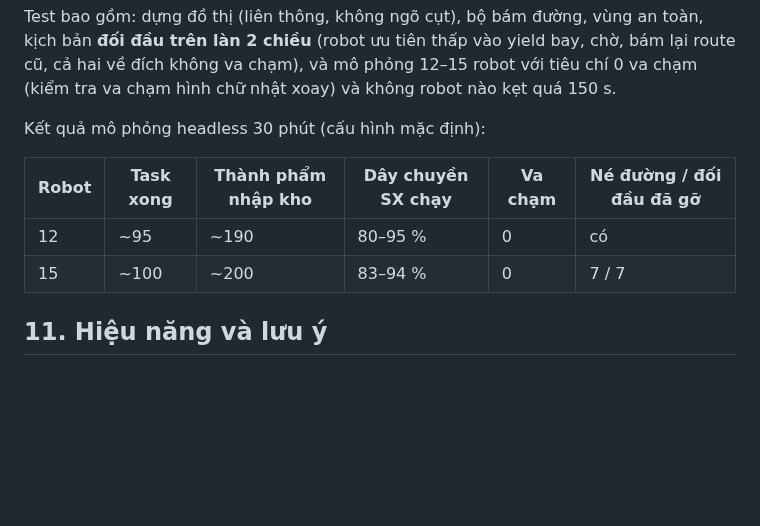
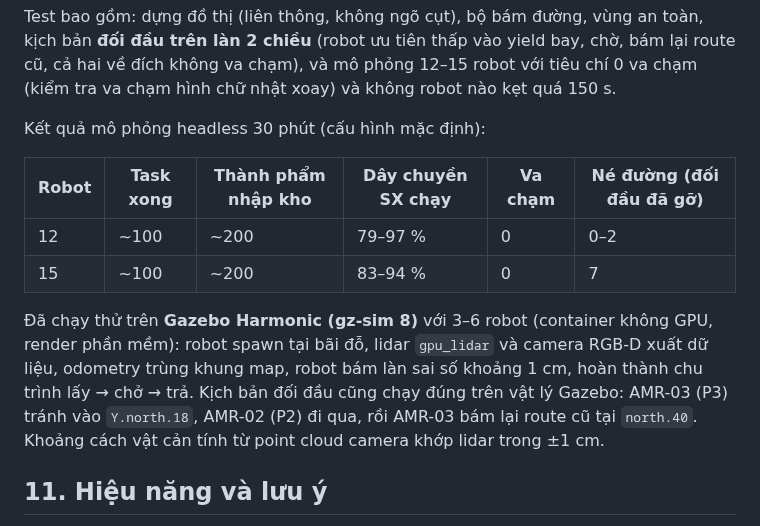
Before and after one commit to b4lanc3/AMR-fleet-harmonic-distribution, a Markdown page: README.md, the part around one of its changes. GitHub-like rendering; blank space fills up the shorter version.

```diff
--- a/README.md
+++ b/README.md
@@ -272,10 +278,16 @@ kẹt quá 150 s.
 
 Kết quả mô phỏng headless 30 phút (cấu hình mặc định):
 
-| Robot | Task xong | Thành phẩm nhập kho | Dây chuyền SX chạy | Va chạm | Né đường / đối đầu đã gỡ |
+| Robot | Task xong | Thành phẩm nhập kho | Dây chuyền SX chạy | Va chạm | Né đường (đối đầu đã gỡ) |
 |---|---|---|---|---|---|
-| 12 | ~95 | ~190 | 80–95 % | 0 | có |
-| 15 | ~100 | ~200 | 83–94 % | 0 | 7 / 7 |
+| 12 | ~100 | ~200 | 79–97 % | 0 | 0–2 |
+| 15 | ~100 | ~200 | 83–94 % | 0 | 7 |
+
+Đã chạy thử trên **Gazebo Harmonic (gz-sim 8)** với 3–6 robot (container không GPU, render phần mềm):
+robot spawn tại bãi đỗ, lidar `gpu_lidar` và camera RGB-D xuất dữ liệu, odometry trùng khung map, robot bám làn
+sai số khoảng 1 cm, hoàn thành chu trình lấy → chở → trả. Kịch bản đối đầu cũng chạy đúng trên vật lý Gazebo:
+AMR-03 (P3) tránh vào `Y.north.18`, AMR-02 (P2) đi qua, rồi AMR-03 bám lại route cũ tại `north.40`.
+Khoảng cách vật cản tính từ point cloud camera khớp lidar trong ±1 cm.
 
 ## 11. Hiệu năng và lưu ý
 
```
Also changed, not shown: other parts of README.md (+7 -1 lines), docs/dashboard.png (added), docs/gazebo_closeup.png (added), docs/gazebo_overview.png (added), docs/rviz_overview.png (added), 2 other files.
